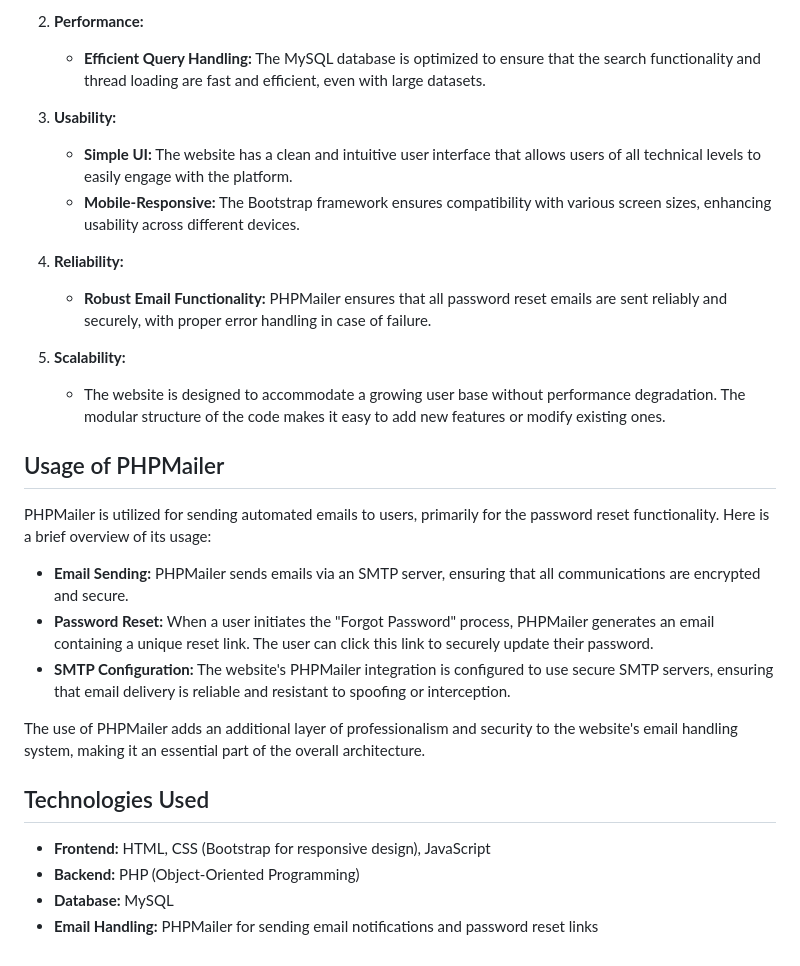
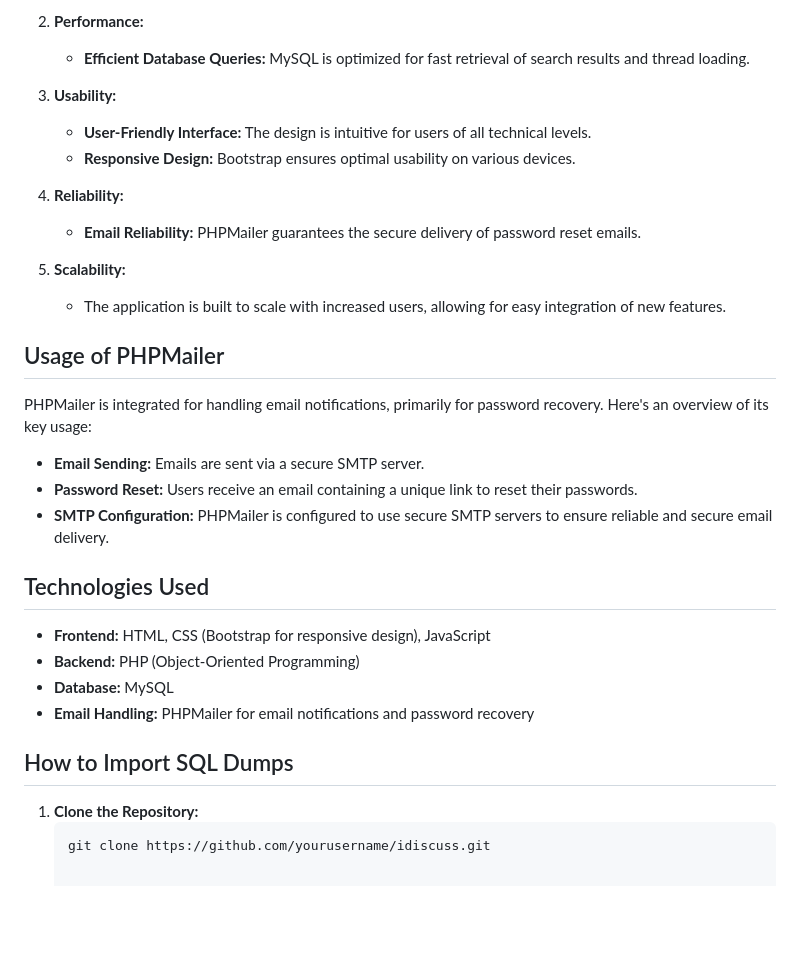
Before and after one commit to NushratJabenAurnima/iDiscuss-An-Online-Discussion-Forum, a Markdown page: README.md, the part around the change printed below. Rendered like a GitHub page; blank space fills up the shorter version.

````diff
--- a/README.md
+++ b/README.md
@@ -65,30 +64,34 @@ The aim of this project is to create a simple, user-friendly online platform tha
 
 2. **Performance:**
-   - **Efficient Query Handling:** The MySQL database is optimized to ensure that the search functionality and thread loading are fast and efficient, even with large datasets.
+   - **Efficient Database Queries:** MySQL is optimized for fast retrieval of search results and thread loading.
 
 3. **Usability:**
-   - **Simple UI:** The website has a clean and intuitive user interface that allows users of all technical levels to easily engage with the platform.
-   - **Mobile-Responsive:** The Bootstrap framework ensures compatibility with various screen sizes, enhancing usability across different devices.
+   - **User-Friendly Interface:** The design is intuitive for users of all technical levels.
+   - **Responsive Design:** Bootstrap ensures optimal usability on various devices.
 
 4. **Reliability:**
-   - **Robust Email Functionality:** PHPMailer ensures that all password reset emails are sent reliably and securely, with proper error handling in case of failure.
+   - **Email Reliability:** PHPMailer guarantees the secure delivery of password reset emails.
 
 5. **Scalability:**
-   - The website is designed to accommodate a growing user base without performance degradation. The modular structure of the code makes it easy to add new features or modify existing ones.
+   - The application is built to scale with increased users, allowing for easy integration of new features.
 
 ## Usage of PHPMailer
 
-PHPMailer is utilized for sending automated emails to users, primarily for the password reset functionality. Here is a brief overview of its usage:
+PHPMailer is integrated for handling email notifications, primarily for password recovery. Here's an overview of its key usage:
 
-- **Email Sending:** PHPMailer sends emails via an SMTP server, ensuring that all communications are encrypted and secure.
-- **Password Reset:** When a user initiates the "Forgot Password" process, PHPMailer generates an email containing a unique reset link. The user can click this link to securely update their password.
-- **SMTP Configuration:** The website's PHPMailer integration is configured to use secure SMTP servers, ensuring that email delivery is reliable and resistant to spoofing or interception.
-
-The use of PHPMailer adds an additional layer of professionalism and security to the website's email handling system, making it an essential part of the overall architecture.
+- **Email Sending:** Emails are sent via a secure SMTP server.
+- **Password Reset:** Users receive an email containing a unique link to reset their passwords.
+- **SMTP Configuration:** PHPMailer is configured to use secure SMTP servers to ensure reliable and secure email delivery.
 
 ## Technologies Used
 
 - **Frontend:** HTML, CSS (Bootstrap for responsive design), JavaScript
 - **Backend:** PHP (Object-Oriented Programming)
 - **Database:** MySQL
-- **Email Handling:** PHPMailer for sending email notifications and password reset links
+- **Email Handling:** PHPMailer for email notifications and password recovery
+
+## How to Import SQL Dumps
+
+1. **Clone the Repository:**
+   ```bash
+   git clone https://github.com/yourusername/idiscuss.git
````
Also changed, not shown: other parts of README.md (+27 -28 lines).
